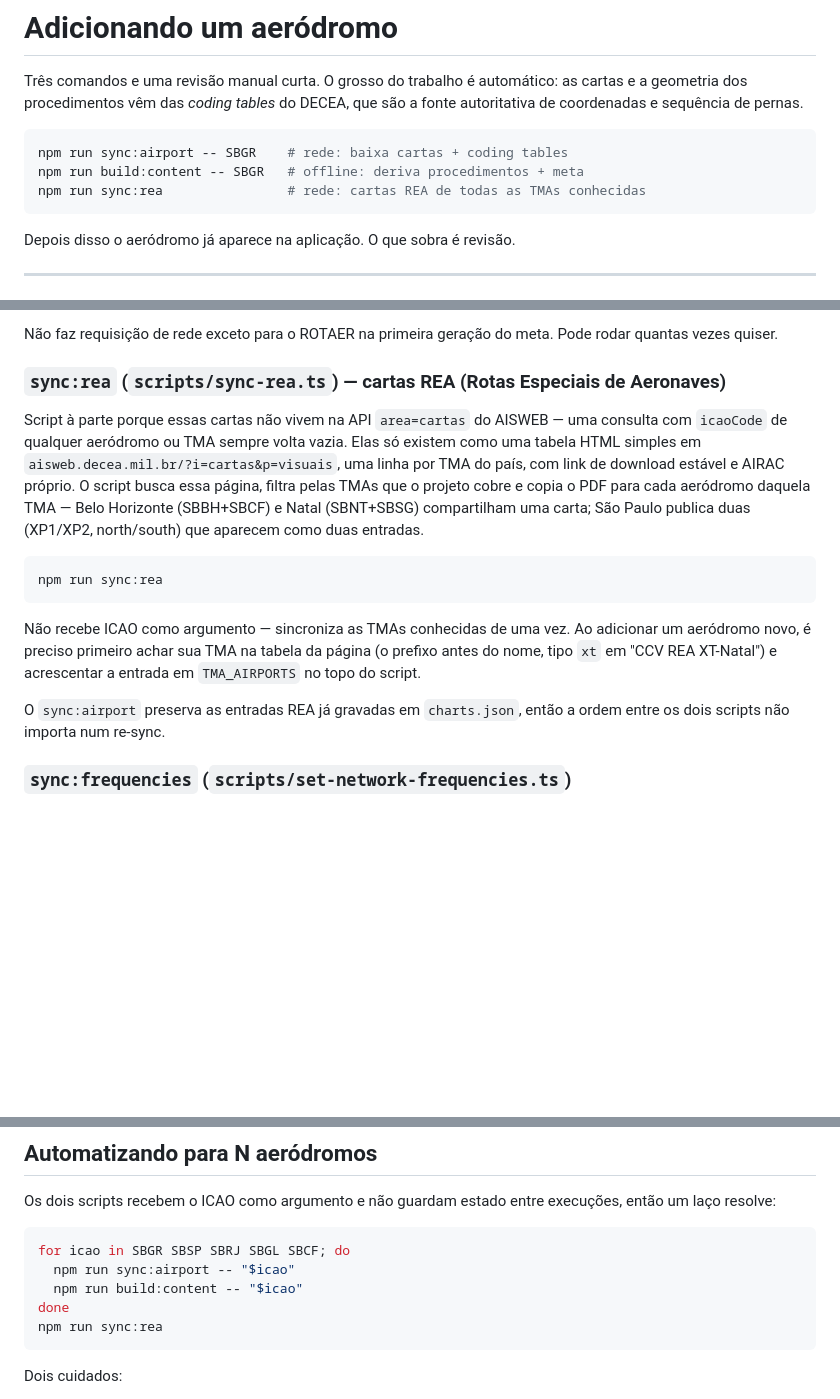
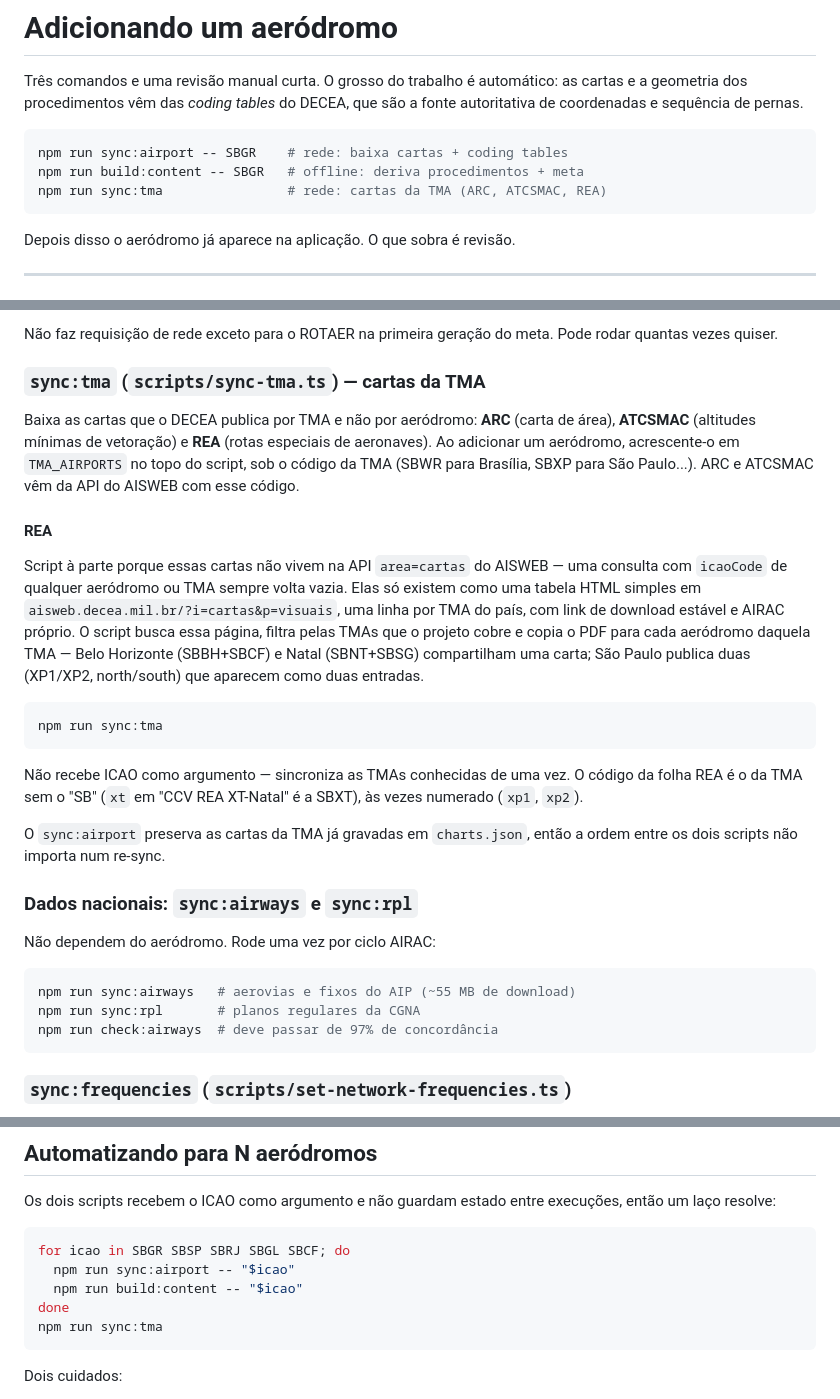
Before and after one commit to sluucke/vector-atc, a Markdown page: docs/adicionando-aerodromos.md, 3 parts joined by grey strips. GitHub-like rendering; blank space fills up the shorter version.

````diff
--- a/docs/adicionando-aerodromos.md
+++ b/docs/adicionando-aerodromos.md
@@ -7,7 +7,7 @@ são a fonte autoritativa de coordenadas e sequência de pernas.
 ```bash
 npm run sync:airport -- SBGR    # rede: baixa cartas + coding tables
 npm run build:content -- SBGR   # offline: deriva procedimentos + meta
-npm run sync:rea                # rede: cartas REA de todas as TMAs conhecidas
+npm run sync:tma                # rede: cartas da TMA (ARC, ATCSMAC, REA)
 ```
 
 Depois disso o aeródromo já aparece na aplicação. O que sobra é revisão.
@@ -43,7 +43,15 @@ Lê o que o sync gravou e produz:
 Não faz requisição de rede exceto para o ROTAER na primeira geração do meta.
 Pode rodar quantas vezes quiser.
 
-### `sync:rea` (`scripts/sync-rea.ts`) — cartas REA (Rotas Especiais de Aeronaves)
+### `sync:tma` (`scripts/sync-tma.ts`) — cartas da TMA
+
+Baixa as cartas que o DECEA publica por TMA e não por aeródromo: **ARC** (carta
+de área), **ATCSMAC** (altitudes mínimas de vetoração) e **REA** (rotas
+especiais de aeronaves). Ao adicionar um aeródromo, acrescente-o em
+`TMA_AIRPORTS` no topo do script, sob o código da TMA (SBWR para Brasília,
+SBXP para São Paulo...). ARC e ATCSMAC vêm da API do AISWEB com esse código.
+
+#### REA
 
 Script à parte porque essas cartas não vivem na API `area=cartas` do AISWEB —
 uma consulta com `icaoCode` de qualquer aeródromo ou TMA sempre volta vazia.
@@ -55,16 +63,25 @@ Belo Horizonte (SBBH+SBCF) e Natal (SBNT+SBSG) compartilham uma carta; São
 Paulo publica duas (XP1/XP2, north/south) que aparecem como duas entradas.
 
 ```bash
-npm run sync:rea
+npm run sync:tma
 ```
 
-Não recebe ICAO como argumento — sincroniza as TMAs conhecidas de uma vez. Ao
-adicionar um aeródromo novo, é preciso primeiro achar sua TMA na tabela da
-página (o prefixo antes do nome, tipo `xt` em "CCV REA XT-Natal") e acrescentar
-a entrada em `TMA_AIRPORTS` no topo do script.
+Não recebe ICAO como argumento — sincroniza as TMAs conhecidas de uma vez. O
+código da folha REA é o da TMA sem o "SB" (`xt` em "CCV REA XT-Natal" é a
+SBXT), às vezes numerado (`xp1`, `xp2`).
 
-O `sync:airport` preserva as entradas REA já gravadas em `charts.json`, então a
-ordem entre os dois scripts não importa num re-sync.
+O `sync:airport` preserva as cartas da TMA já gravadas em `charts.json`, então
+a ordem entre os dois scripts não importa num re-sync.
+
+### Dados nacionais: `sync:airways` e `sync:rpl`
+
+Não dependem do aeródromo. Rode uma vez por ciclo AIRAC:
+
+```bash
+npm run sync:airways   # aerovias e fixos do AIP (~55 MB de download)
+npm run sync:rpl       # planos regulares da CGNA
+npm run check:airways  # deve passar de 97% de concordância
+```
 
 ### `sync:frequencies` (`scripts/set-network-frequencies.ts`)
 
@@ -194,7 +211,7 @@ for icao in SBGR SBSP SBRJ SBGL SBCF; do
   npm run sync:airport -- "$icao"
   npm run build:content -- "$icao"
 done
-npm run sync:rea
+npm run sync:tma
 ```
 
 Dois cuidados:
````
Also changed, not shown: README.md (+35 -10 lines), docs/arquitetura.md (+24 -6 lines), docs/images/carta.png (added), docs/images/console.png (added), docs/images/inicio.png (added), docs/images/mapa.png (added), 1 other file.
